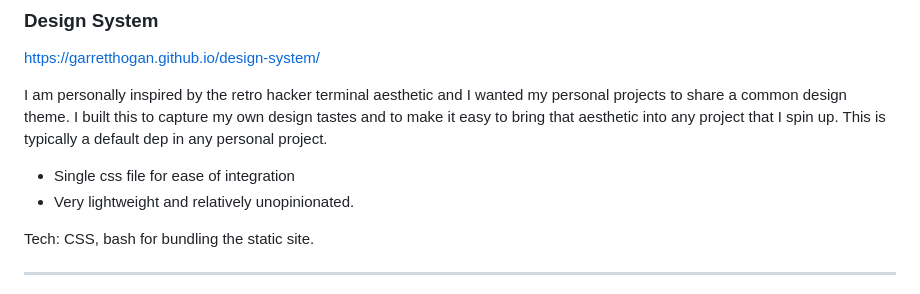
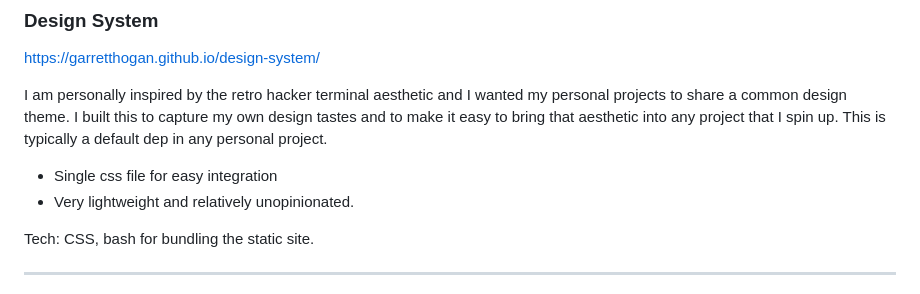
Before and after one commit to garretthogan/garretthogan.github.io, a Markdown page: public/resume.md, the part around the change. Rendered like a GitHub page.

Commit message:
update resume

```diff
--- a/public/resume.md
+++ b/public/resume.md
@@ -126,7 +126,7 @@ https://garretthogan.github.io/design-system/
 
 I am personally inspired by the retro hacker terminal aesthetic and I wanted my personal projects to share a common design theme. I built this to capture my own design tastes and to make it easy to bring that aesthetic into any project that I spin up. This is typically a default dep in any personal project.
 
-- Single css file for ease of integration
+- Single css file for easy integration
 - Very lightweight and relatively unopinionated.
 
 Tech: CSS, bash for bundling the static site.
```
